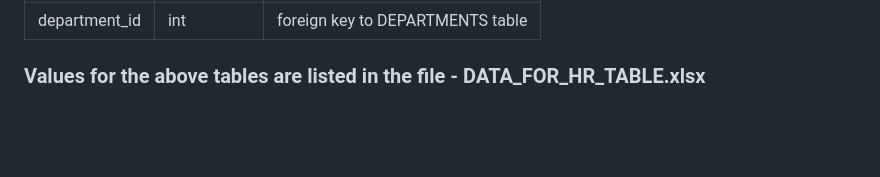
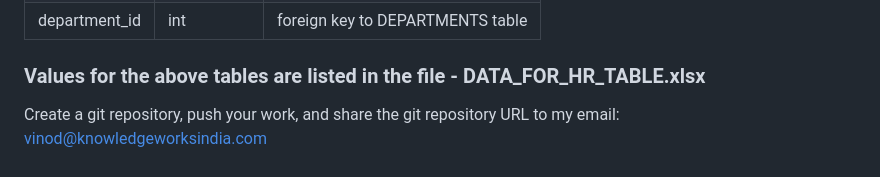
Before and after one commit to vinod-kayartaya/upcurve-pe-2024, a Markdown page: day-01/assignment.md, the part around the change. GitHub-like rendering; blank space fills up the shorter version.

```diff
--- a/day-01/assignment.md
+++ b/day-01/assignment.md
@@ -274,3 +274,5 @@
 </table>
 
 ### Values for the above tables are listed in the file - DATA_FOR_HR_TABLE.xlsx
+
+Create a git repository, push your work, and share the git repository URL to my email: vinod@knowledgeworksindia.com
```
Also changed, not shown: day-01/notes.md (added, +76 -0 lines).
